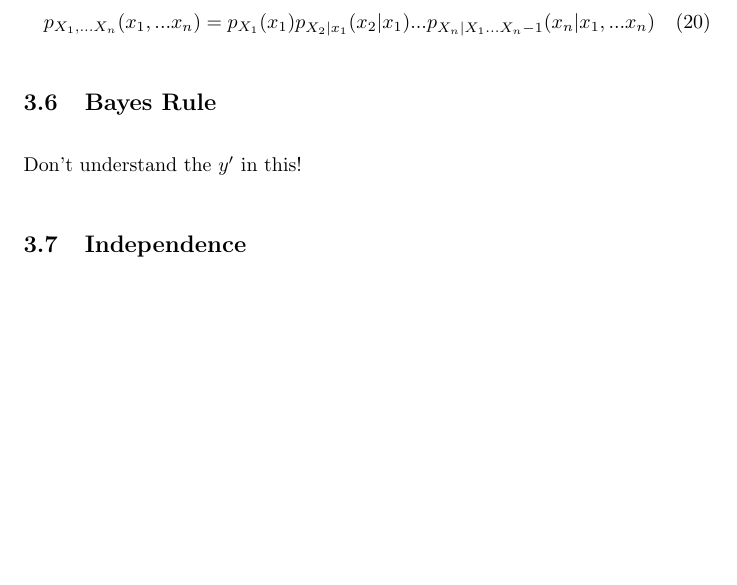
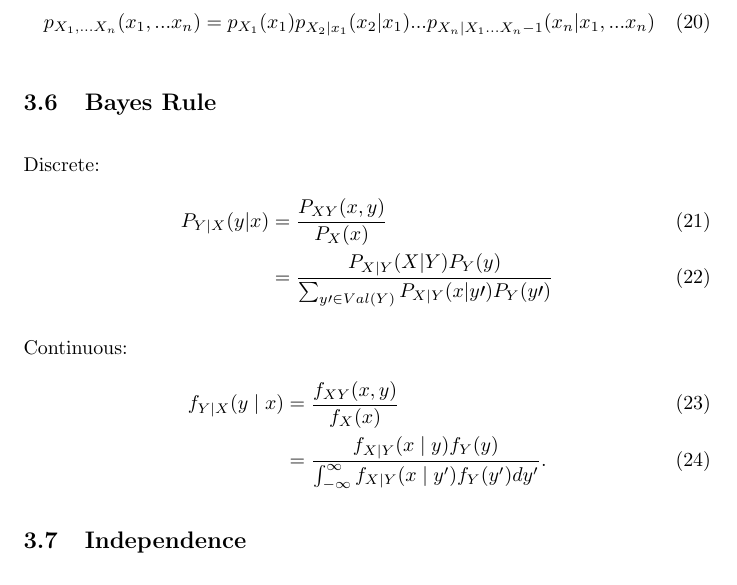
Before and after one commit to zahin-mohammad/ece493-25, a LaTeX document (my-notes/2-probability-review.tex): part of page 6 of 7, cut so that both start at the same text, the shorter picture padded with empty space. Compiled offline with pdfLaTeX.

Commit message:
finish probability

```diff
--- a/my-notes/2-probability-review.tex
+++ b/my-notes/2-probability-review.tex
@@ -194,7 +194,17 @@
     \end{equation}
 
     \subsection{Bayes Rule}
-    Don't understand the $y'$ in this!
+    Discrete:
+    \begin{align}
+        P_{Y|X}(y|x) & = \frac{P_{XY}(x,y)}{P_X(x)} \\
+        & = \frac{P_{X|Y}(X|Y)P_Y(y)}{\sum_{y\prime \in Val(Y)}P_{X|Y}(x|y\prime)P_Y(y\prime)}
+    \end{align}
+
+    Continuous:
+    \begin{align}
+        f_{Y \mid X}(y\mid x) & = \frac{f_{XY}(x, y)}{f_X(x)} \\
+        & = \frac{f_{X \mid Y} (x \mid y) f_Y(y)}{\int^{\infty}_{- \infty} f_{X\mid Y} (x \mid y') f_Y (y') dy'}.
+    \end{align}
 
     \subsection{Independence}
     \begin{itemize}
```
Also changed, not shown: my-notes/1-introduction.pdf, my-notes/2-probability-review.pdf, my-notes/2-probability-review.tex (10 more changed lines).
